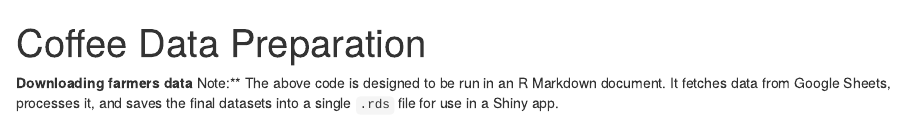
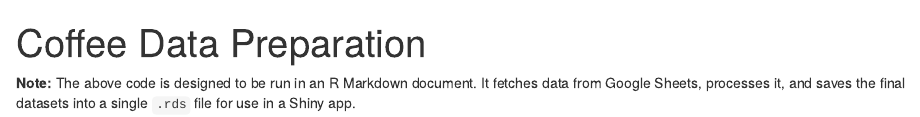
Before and after one commit to fgashakamba/coffee-dashboard-r, an R Markdown document (data_prep.Rmd): the page in a window 1100 px wide, from its top. Rendered offline with R 4.5, knitr and Pandoc, with nearby package versions; some code elsewhere in the file could not run offline.

Commit message:
Making the data preparation document statit

````diff
--- a/data_prep.Rmd
+++ b/data_prep.Rmd
@@ -1,6 +1,7 @@
 ---
 title: "Coffee Data Preparation"
 output: html_document
+runtime: static
 ---
 
 ```{r data_prep, include=FALSE}
@@ -86,5 +87,4 @@ app_data <- list(
 app_data %>% saveRDS("coffee_dashboard_data.rds")
 ```
 
-**Downloading farmers data
 **Note:** The above code is designed to be run in an R Markdown document. It fetches data from Google Sheets, processes it, and saves the final datasets into a single `.rds` file for use in a Shiny app.
````
Also changed, not shown: data_prep.html (added).
